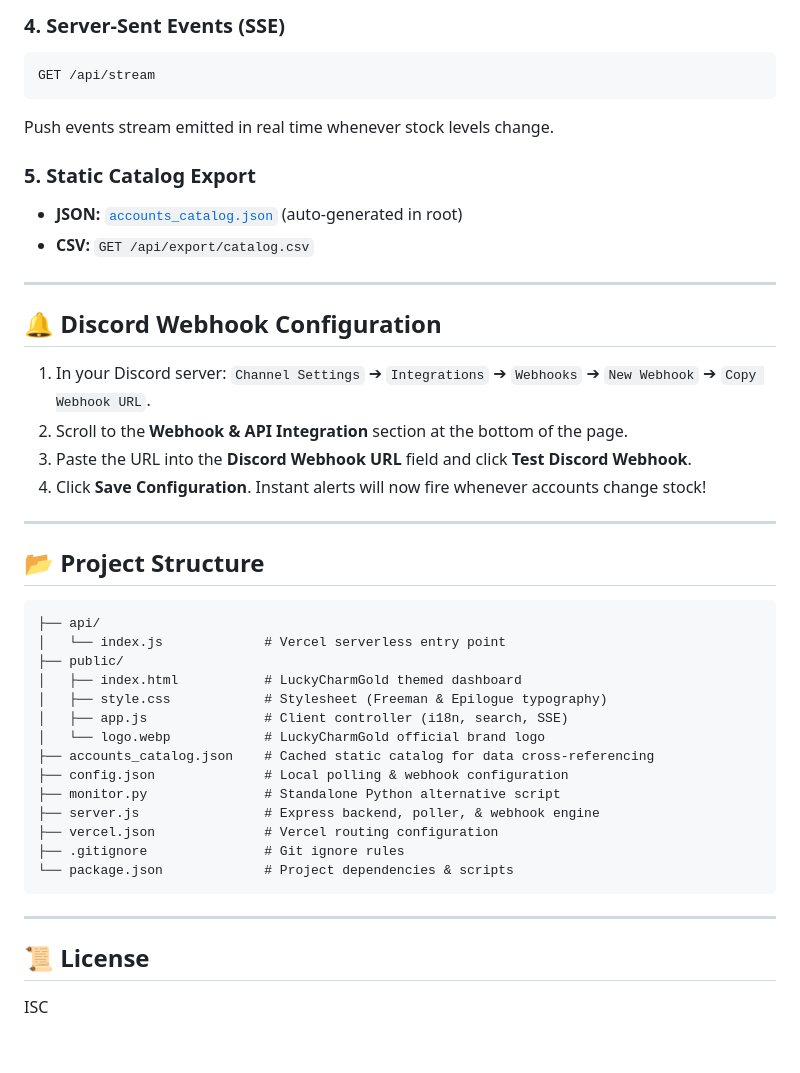
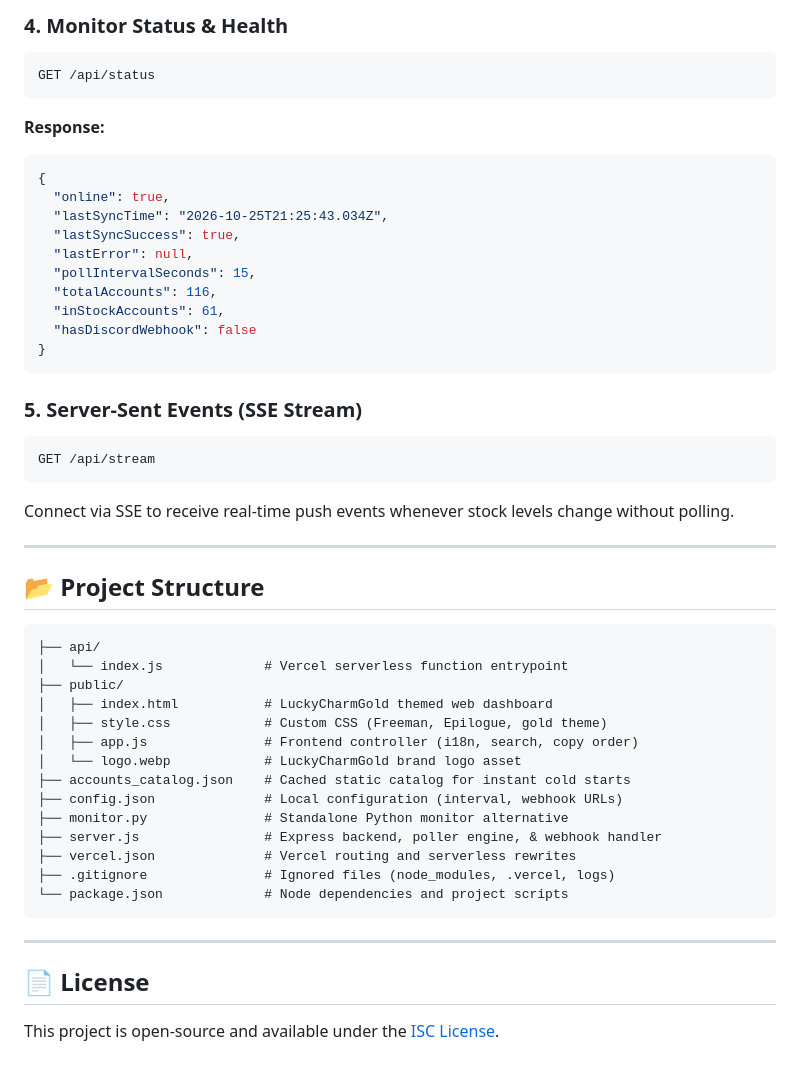
Before and after one commit to data-daniel-12/osrs-accounts-monitor, a Markdown page: README.md, the part around one of its changes. GitHub-like rendering.

Commit message:
docs: update comprehensive English README with web app architecture, Vercel demo, and API reference

````diff
--- a/README.md
+++ b/README.md
@@ -89,22 +193,27 @@ Returns all accounts with static columns (`category`, `build`, `supplies`, `pric
 
-### 4. Server-Sent Events (SSE)
+### 4. Monitor Status & Health
+```http
+GET /api/status
+```
+**Response:**
+```json
+{
+  "online": true,
+  "lastSyncTime": "2026-10-25T21:25:43.034Z",
+  "lastSyncSuccess": true,
+  "lastError": null,
+  "pollIntervalSeconds": 15,
+  "totalAccounts": 116,
+  "inStockAccounts": 61,
+  "hasDiscordWebhook": false
+}
+```
+
+### 5. Server-Sent Events (SSE Stream)
 ```http
 GET /api/stream
 ```
-Push events stream emitted in real time whenever stock levels change.
-
-### 5. Static Catalog Export
-* **JSON:** [`accounts_catalog.json`](./accounts_catalog.json) (auto-generated in root)
-* **CSV:** `GET /api/export/catalog.csv`
-
----
-
-## 🔔 Discord Webhook Configuration
-
-1. In your Discord server: `Channel Settings` ➔ `Integrations` ➔ `Webhooks` ➔ `New Webhook` ➔ `Copy Webhook URL`.
-2. Scroll to the **Webhook & API Integration** section at the bottom of the page.
-3. Paste the URL into the **Discord Webhook URL** field and click **Test Discord Webhook**.
-4. Click **Save Configuration**. Instant alerts will now fire whenever accounts change stock!
+Connect via SSE to receive real-time push events whenever stock levels change without polling.
 
 ---
 
@@ -112,22 +221,22 @@ Push events stream emitted in real time whenever stock levels change.
 
 ```text
 ├── api/
-│   └── index.js             # Vercel serverless entry point
+│   └── index.js             # Vercel serverless function entrypoint
 ├── public/
-│   ├── index.html           # LuckyCharmGold themed dashboard
-│   ├── style.css            # Stylesheet (Freeman & Epilogue typography)
-│   ├── app.js               # Client controller (i18n, search, SSE)
-│   └── logo.webp            # LuckyCharmGold official brand logo
-├── accounts_catalog.json    # Cached static catalog for data cross-referencing
-├── config.json              # Local polling & webhook configuration
-├── monitor.py               # Standalone Python alternative script
-├── server.js                # Express backend, poller, & webhook engine
-├── vercel.json              # Vercel routing configuration
-├── .gitignore               # Git ignore rules
-└── package.json             # Project dependencies & scripts
+│   ├── index.html           # LuckyCharmGold themed web dashboard
+│   ├── style.css            # Custom CSS (Freeman, Epilogue, gold theme)
+│   ├── app.js               # Frontend controller (i18n, search, copy order)
+│   └── logo.webp            # LuckyCharmGold brand logo asset
+├── accounts_catalog.json    # Cached static catalog for instant cold starts
+├── config.json              # Local configuration (interval, webhook URLs)
+├── monitor.py               # Standalone Python monitor alternative
+├── server.js                # Express backend, poller engine, & webhook handler
+├── vercel.json              # Vercel routing and serverless rewrites
+├── .gitignore               # Ignored files (node_modules, .vercel, logs)
+└── package.json             # Node dependencies and project scripts
 ```
 
 ---
 
-## 📜 License
-ISC
+## 📄 License
+This project is open-source and available under the [ISC License](./package.json).
````
Also changed, not shown: other parts of README.md (+139 -35 lines).
